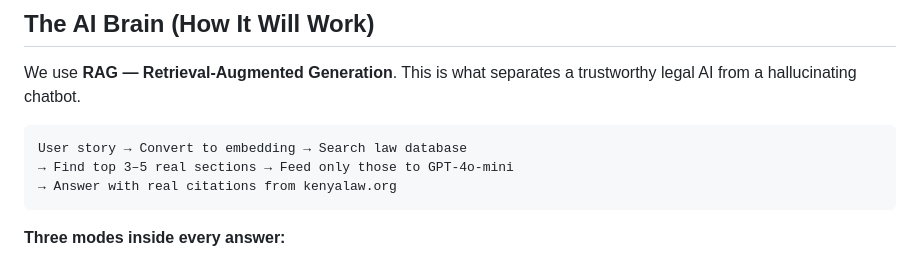
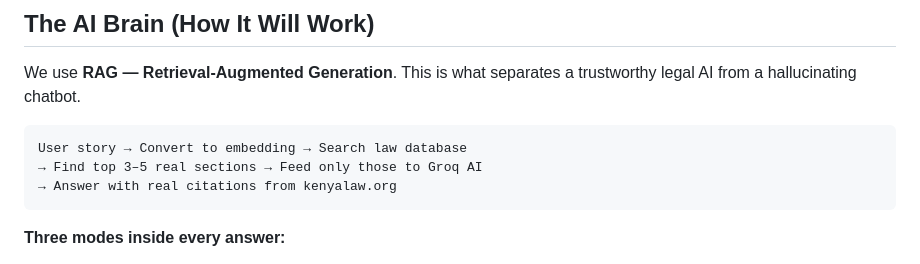
Before and after one commit to johnthebuilder024/HakiMkononi, a Markdown page: PLAN.md, the part around the change. Rendered like a GitHub page.

Commit message:
docs: fix last GPT-4o-mini reference in PLAN.md AI Brain section

````diff
--- a/PLAN.md
+++ b/PLAN.md
@@ -47,7 +47,7 @@ We use **RAG — Retrieval-Augmented Generation**. This is what separates a trus
 
 ```
 User story → Convert to embedding → Search law database
-→ Find top 3–5 real sections → Feed only those to GPT-4o-mini
+→ Find top 3–5 real sections → Feed only those to Groq AI
 → Answer with real citations from kenyalaw.org
 ```
 
````
